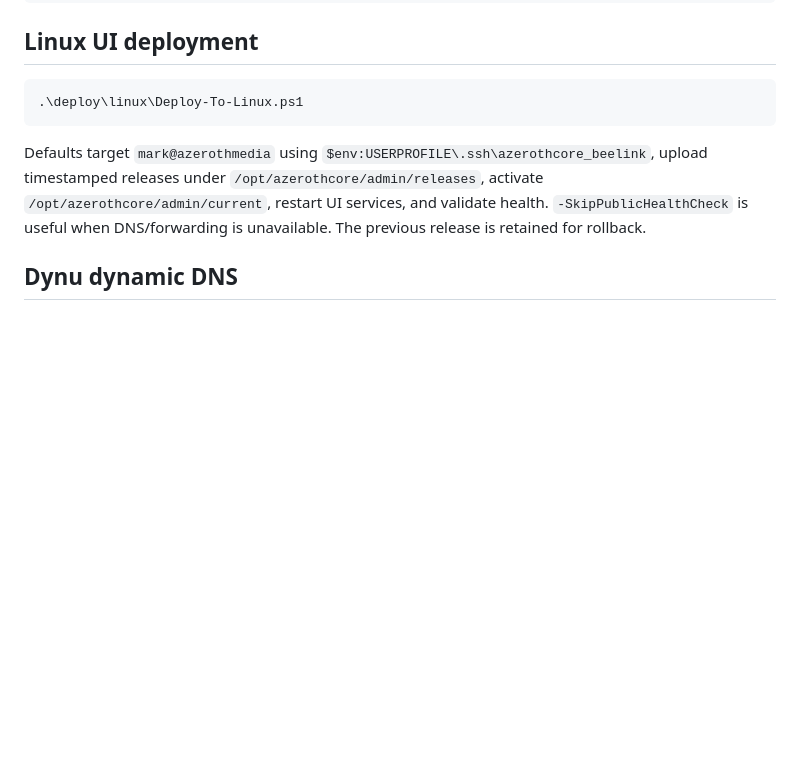
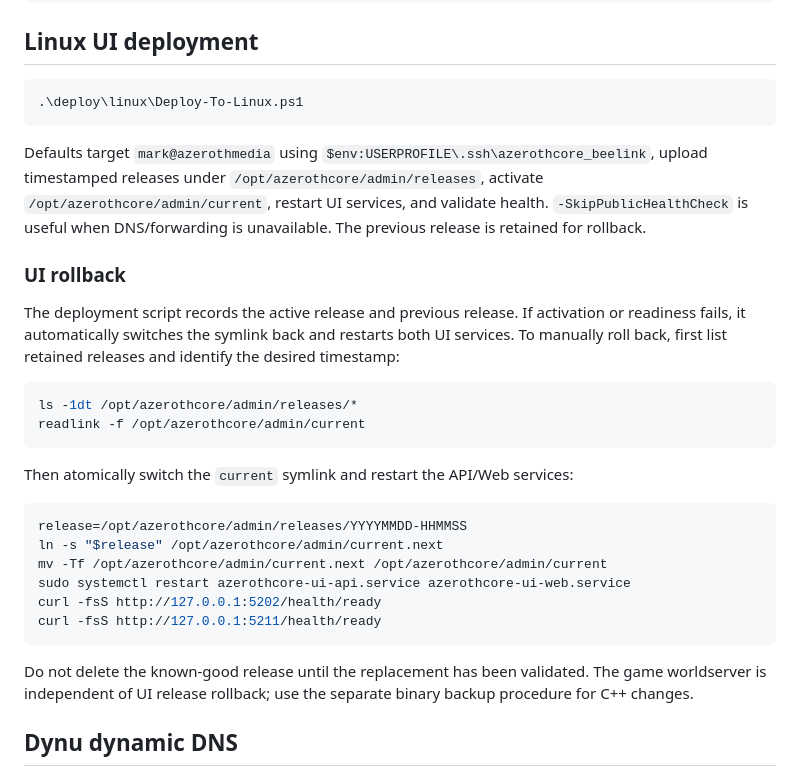
Before and after one commit to mmrsolutionsltd/azerothcore-ui, a Markdown page: docs/handover/02-build-deploy-and-recovery.md, the part around the change. GitHub-like rendering; blank space fills up the shorter version.

Commit message:
Document manual UI rollback

````diff
--- a/docs/handover/02-build-deploy-and-recovery.md
+++ b/docs/handover/02-build-deploy-and-recovery.md
@@ -27,6 +27,28 @@ sudo systemctl cat azerothcore-ui-api.service
 ```
 
 Defaults target `mark@azerothmedia` using `$env:USERPROFILE\.ssh\azerothcore_beelink`, upload timestamped releases under `/opt/azerothcore/admin/releases`, activate `/opt/azerothcore/admin/current`, restart UI services, and validate health. `-SkipPublicHealthCheck` is useful when DNS/forwarding is unavailable. The previous release is retained for rollback.
+
+### UI rollback
+
+The deployment script records the active release and previous release. If activation or readiness fails, it automatically switches the symlink back and restarts both UI services. To manually roll back, first list retained releases and identify the desired timestamp:
+
+```bash
+ls -1dt /opt/azerothcore/admin/releases/*
+readlink -f /opt/azerothcore/admin/current
+```
+
+Then atomically switch the `current` symlink and restart the API/Web services:
+
+```bash
+release=/opt/azerothcore/admin/releases/YYYYMMDD-HHMMSS
+ln -s "$release" /opt/azerothcore/admin/current.next
+mv -Tf /opt/azerothcore/admin/current.next /opt/azerothcore/admin/current
+sudo systemctl restart azerothcore-ui-api.service azerothcore-ui-web.service
+curl -fsS http://127.0.0.1:5202/health/ready
+curl -fsS http://127.0.0.1:5211/health/ready
+```
+
+Do not delete the known-good release until the replacement has been validated. The game worldserver is independent of UI release rollback; use the separate binary backup procedure for C++ changes.
 
 ## Dynu dynamic DNS
 
````
